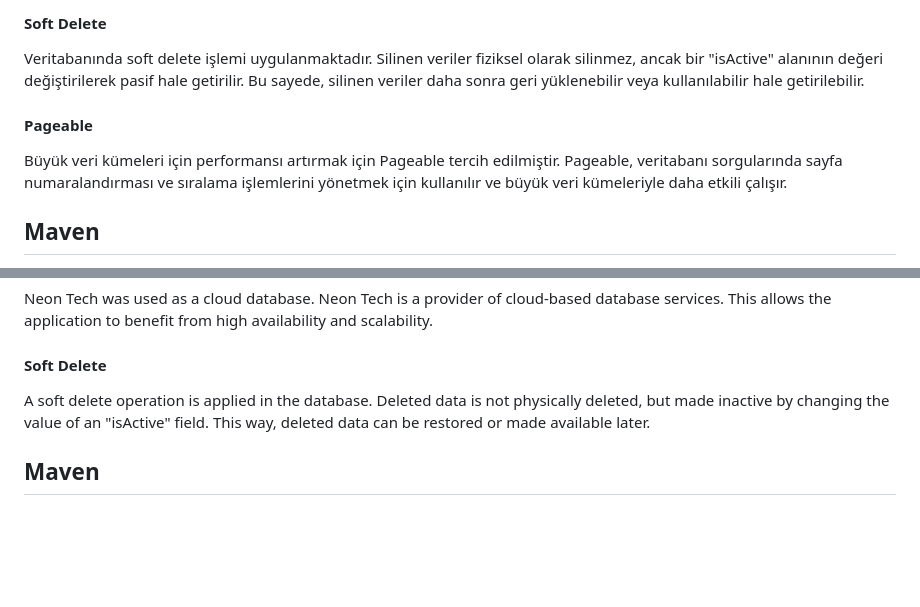
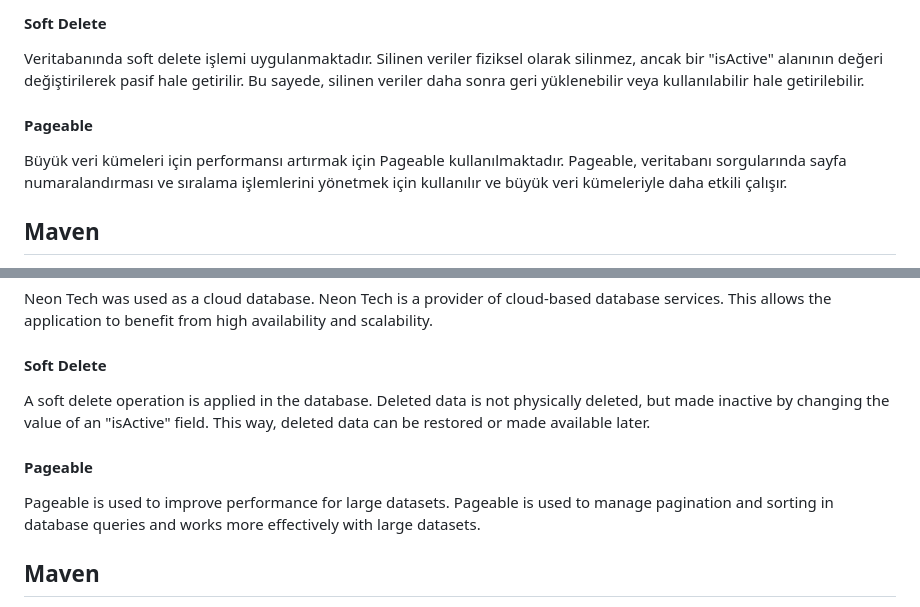
Before and after one commit to GorkemKocc/Reporting-App, a Markdown page: README.md, 2 parts joined by grey strips. GitHub-like rendering; blank space fills up the shorter version.

```diff
--- a/README.md
+++ b/README.md
@@ -85,8 +85,9 @@ Cloud veritabanı olarak **Neon Tech**'ten yararlanıldı. Neon Tech, bulut taba
 
 #### **Soft Delete**
 Veritabanında soft delete işlemi uygulanmaktadır. Silinen veriler fiziksel olarak silinmez, ancak bir "isActive" alanının değeri değiştirilerek pasif hale getirilir. Bu sayede, silinen veriler daha sonra geri yüklenebilir veya kullanılabilir hale getirilebilir.
+
 #### **Pageable**
-Büyük veri kümeleri için performansı artırmak için Pageable tercih edilmiştir. Pageable, veritabanı sorgularında sayfa numaralandırması ve sıralama işlemlerini yönetmek için kullanılır ve büyük veri kümeleriyle daha etkili çalışır.
+Büyük veri kümeleri için performansı artırmak için Pageable kullanılmaktadır. Pageable, veritabanı sorgularında sayfa numaralandırması ve sıralama işlemlerini yönetmek için kullanılır ve büyük veri kümeleriyle daha etkili çalışır.
 
 ## Maven
 Maven, bağımlılıkları yönetmek ve proje yapılandırmasını kolaylaştırmak için kullanıldı. Maven, proje bağımlılıklarını ve yapılandırmasını XML tabanlı bir dosyada tanımlayarak proje yönetimini kolaylaştırır.
@@ -177,6 +178,9 @@ Neon Tech was used as a cloud database. Neon Tech is a provider of cloud-based d
 #### **Soft Delete**
 A soft delete operation is applied in the database. Deleted data is not physically deleted, but made inactive by changing the value of an "isActive" field. This way, deleted data can be restored or made available later.
 
+#### **Pageable**
+Pageable is used to improve performance for large datasets. Pageable is used to manage pagination and sorting in database queries and works more effectively with large datasets.
+
 ## Maven
 Maven was used to manage dependencies and simplify project configuration. Maven simplifies project management by defining project dependencies and configuration in an XML-based file.
 
```
